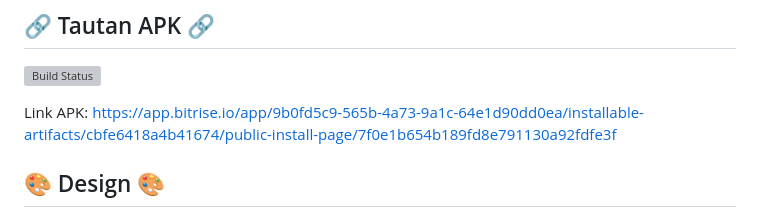
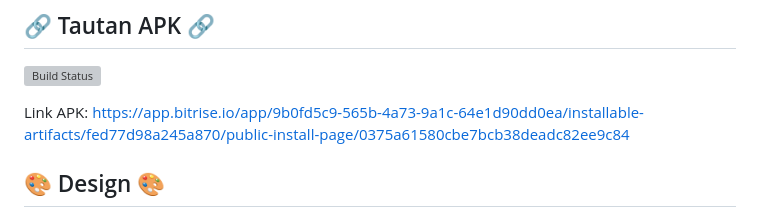
Before and after one commit to pbp-kelompok-b06/sportnet-mobile, a Markdown page: README.md, the part around the change. Rendered like a GitHub page; grey boxes are pictures that could not be loaded.

Commit message:
repaired app

```diff
--- a/README.md
+++ b/README.md
@@ -102,7 +102,7 @@ Alur pengintegrasian data antara aplikasi dengan aplikasi web (PWS) dilakukan me
 ## 🔗 Tautan APK 🔗
 [![Build Status](https://app.bitrise.io/app/9b0fd5c9-565b-4a73-9a1c-64e1d90dd0ea/status.svg?token=4KTjWF7EXjH1Bmu2U9_vrw&branch=master)](https://app.bitrise.io/app/9b0fd5c9-565b-4a73-9a1c-64e1d90dd0ea)
 
-Link APK: https://app.bitrise.io/app/9b0fd5c9-565b-4a73-9a1c-64e1d90dd0ea/installable-artifacts/cbfe6418a4b41674/public-install-page/7f0e1b654b189fd8e791130a92fdfe3f
+Link APK: https://app.bitrise.io/app/9b0fd5c9-565b-4a73-9a1c-64e1d90dd0ea/installable-artifacts/fed77d98a245a870/public-install-page/0375a61580cbe7bcb38deadc82ee9c84
 
 ## 🎨 Design 🎨
 Designer: Azzahra Anjelika Borselano (2406419663)
```
